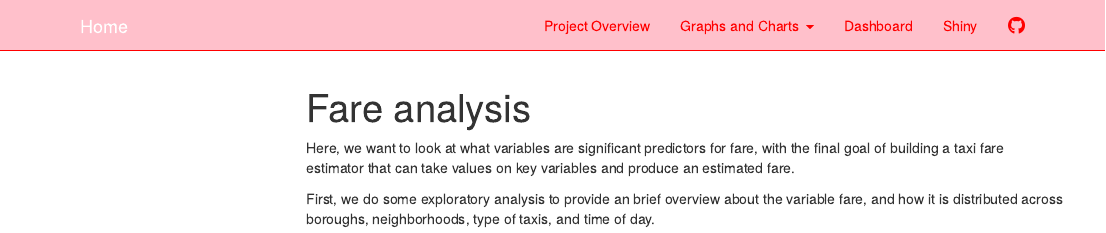
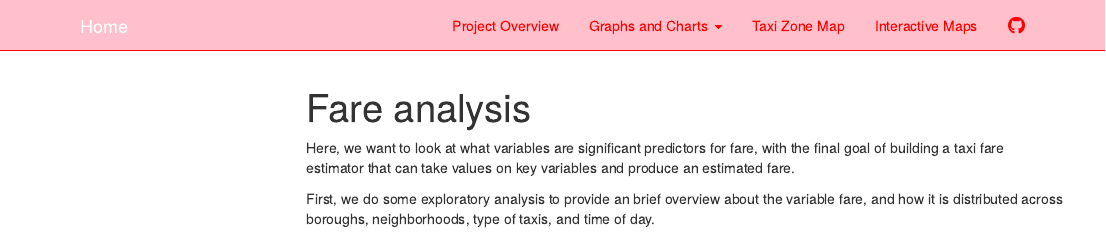
Before and after one commit to abcdefg781/ds_final_project, an R Markdown document (fare_analysis.Rmd): the page in a window 1100 px wide, from its top. Rendered offline with R 4.5, knitr and Pandoc, with nearby package versions; both versions are drawn in the output format of the newer one; some code elsewhere in the file could not run offline; menus at the side of the page are left out.

Commit message:
building website again with changes

```diff
--- a/_site.yml
+++ b/_site.yml
@@ -15,9 +15,9 @@ navbar:
         href: congestion.html
       - text: "Fare Prediction"
         href: fareprediction.html
-    - text: "Dashboard"
+    - text: "Taxi Zone Map"
       href: dashboard.html
-    - text: "Shiny"
+    - text: "Interactive Maps"
       href: https://ngduong.shinyapps.io/doexplore/?fbclid=IwAR05Ib9AFD60fWIZ9bHZNYzezL7hoAzzre_chAOZ60Ig7TlzBTJCmEC3_wQ
     - icon: fa-github fa-lg
       href: https://github.com/abcdefg781/ds_final_project
--- a/fare_analysis.Rmd
+++ b/fare_analysis.Rmd
@@ -1,6 +1,6 @@
 ---
 title: "Fare analysis"
-output: github_document
+output: html_document
 editor_options:
   chunk_output_type: console
 ---
```
Also changed, not shown: Impute_NA_singular_pairs.html, Impute_NA_singular_pairs.md (added), about.html, congestion.html, dashboard.html, fare_analysis.html, fare_analysis_files/figure-gfm/unnamed-chunk-14-1.png (added), fare_analysis_files/figure-gfm/unnamed-chunk-15-1.png (added), fare_analysis_files/figure-gfm/unnamed-chunk-5-1.png (added), fare_analysis_files/figure-gfm/unnamed-chunk-7-1.png (added), fareprediction.html, index.html, overview.html, timedist.html, 3 other files.
